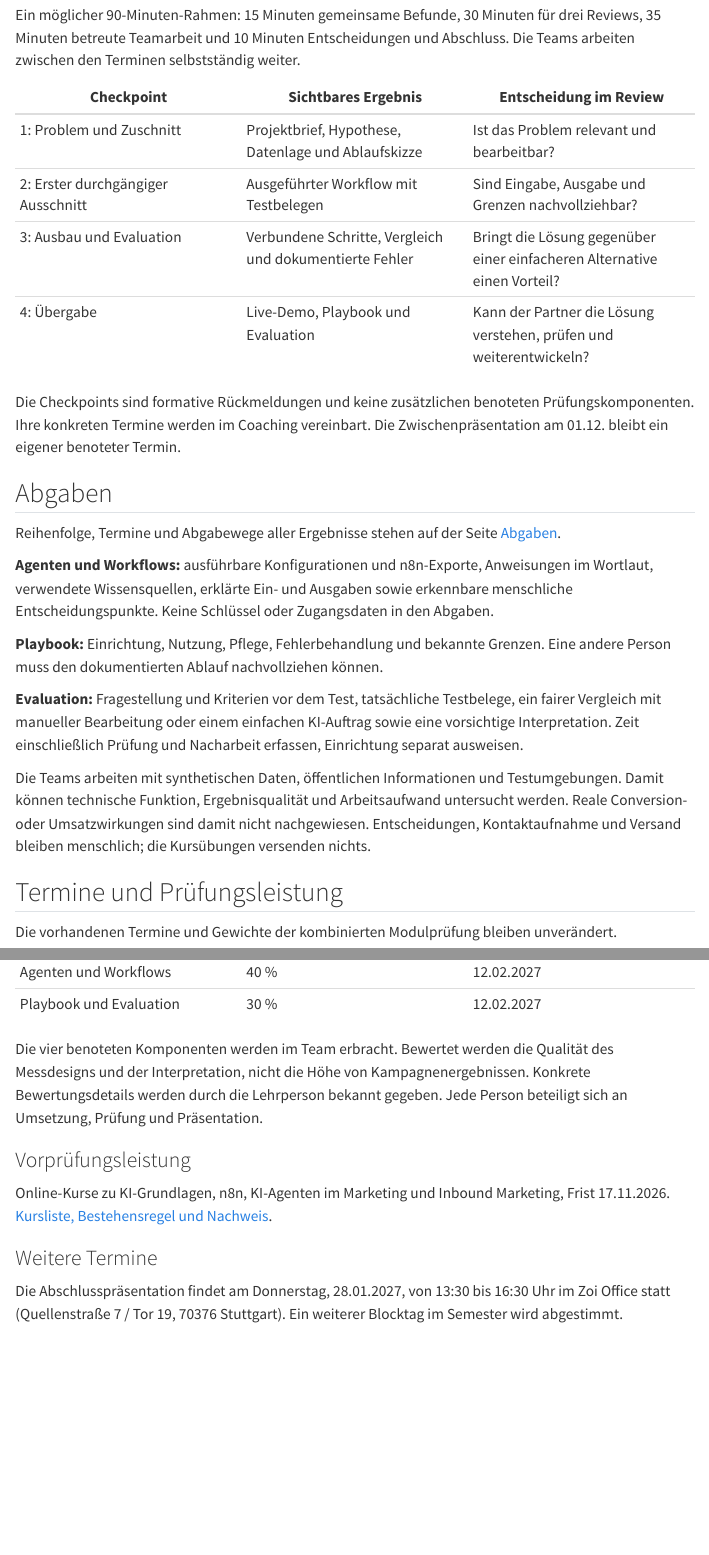
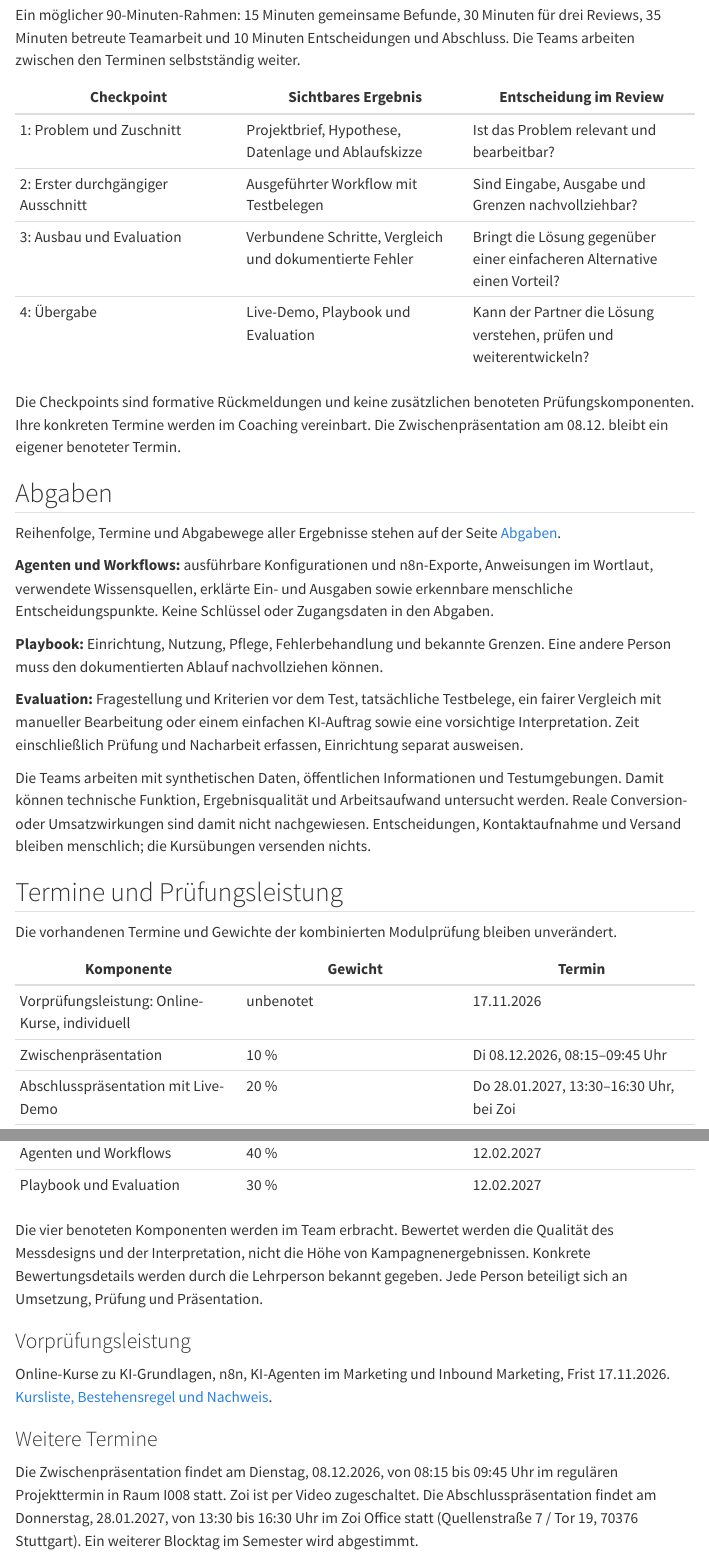
Before and after one commit to kirenz/training-growth-marketing, a Quarto document (projekt.qmd): the page in a window 1100 px wide, from 2070 px down, and a second part further down, joined at a grey line. Rendered offline with R 4.5, knitr and Pandoc in place of Quarto, with nearby package versions; menus at the side of the page are left out.

Commit message:
Zwischenpräsentation: Termin mit Zoi auf Di 08.12.2026, 08:15–09:45 Uhr verlegt
Co-Authored-By: Claude Opus 5.5 <noreply@anthropic.com>

```diff
--- a/abgaben.qmd
+++ b/abgaben.qmd
@@ -14,7 +14,7 @@
 | 2 | [Projektbrief und Ablaufskizze](#projektbrief) | Team, Checkpoint 1 | im Coaching vereinbart | Repository |
 | 3 | [Erster durchgängiger Ausschnitt](#ausschnitt) | Team, Checkpoint 2 | im Coaching vereinbart | Repository |
 | 4 | [Vorprüfungsleistung: Online-Kurse](#vorpruefung) | individuell, unbenotet | 17.11.2026 | Lernplattform und Moodle |
-| 5 | [Zwischenpräsentation](#zwischen) | Team, 10 % | 01.12.2026 | Präsentation mit Zoi |
+| 5 | [Zwischenpräsentation](#zwischen) | Team, 10 % | Di 08.12.2026 | Präsentation mit Zoi |
 | 6 | [Ausbau und Evaluation](#evaluation) | Team, Checkpoint 3 | im Coaching vereinbart | Repository |
 | 7 | [Abschlusspräsentation mit Live-Demo](#abschluss) | Team, 20 % | Do 28.01.2027 | Präsentation bei Zoi |
 | 8 | [Agenten, Workflows, Playbook und Evaluation](#endabgabe) | Team, 40 % und 30 % | 12.02.2027 | Moodle |
@@ -101,7 +101,9 @@
 ::: {.uebung #zwischen}
 ### 5 · Zwischenpräsentation
 
-[Team · 10 % · 01.12.2026, mit Zoi]{.uebung-meta}
+[Team · 10 % · Di 08.12.2026, 08:15–09:45 Uhr, mit Zoi]{.uebung-meta}
+
+**Ort:** regulärer Projekttermin in Raum I008. Zoi ist per Video zugeschaltet. Pro Team ca. 10 Minuten, danach Feedback von Zoi.
 
 **Worum es geht:** Zoi sieht den Stand und gibt Rückmeldung, bevor der Ausbau beginnt.
 
--- a/projekt.qmd
+++ b/projekt.qmd
@@ -68,7 +68,7 @@
 | 3: Ausbau und Evaluation | Verbundene Schritte, Vergleich und dokumentierte Fehler | Bringt die Lösung gegenüber einer einfacheren Alternative einen Vorteil? |
 | 4: Übergabe | Live-Demo, Playbook und Evaluation | Kann der Partner die Lösung verstehen, prüfen und weiterentwickeln? |
 
-Die Checkpoints sind formative Rückmeldungen und keine zusätzlichen benoteten Prüfungskomponenten. Ihre konkreten Termine werden im Coaching vereinbart. Die Zwischenpräsentation am 01.12. bleibt ein eigener benoteter Termin.
+Die Checkpoints sind formative Rückmeldungen und keine zusätzlichen benoteten Prüfungskomponenten. Ihre konkreten Termine werden im Coaching vereinbart. Die Zwischenpräsentation am 08.12. bleibt ein eigener benoteter Termin.
 
 ## Abgaben {#abgaben}
 
@@ -89,7 +89,7 @@
 | Komponente | Gewicht | Termin |
 |---|---|---|
 | Vorprüfungsleistung: Online-Kurse, individuell | unbenotet | 17.11.2026 |
-| Zwischenpräsentation | 10 % | 01.12.2026 |
+| Zwischenpräsentation | 10 % | Di 08.12.2026, 08:15–09:45 Uhr |
 | Abschlusspräsentation mit Live-Demo | 20 % | Do 28.01.2027, 13:30–16:30 Uhr, bei Zoi |
 | Agenten und Workflows | 40 % | 12.02.2027 |
 | Playbook und Evaluation | 30 % | 12.02.2027 |
@@ -102,7 +102,7 @@
 
 ### Weitere Termine
 
-Die Abschlusspräsentation findet am Donnerstag, 28.01.2027, von 13:30 bis 16:30 Uhr im Zoi Office statt (Quellenstraße 7 / Tor 19, 70376 Stuttgart). Ein weiterer Blocktag im Semester wird abgestimmt.
+Die Zwischenpräsentation findet am Dienstag, 08.12.2026, von 08:15 bis 09:45 Uhr im regulären Projekttermin in Raum I008 statt. Zoi ist per Video zugeschaltet. Die Abschlusspräsentation findet am Donnerstag, 28.01.2027, von 13:30 bis 16:30 Uhr im Zoi Office statt (Quellenstraße 7 / Tor 19, 70376 Stuttgart). Ein weiterer Blocktag im Semester wird abgestimmt.
 
 ## Ablage und Arbeitsorganisation {#ablage}
 
```
Also changed, not shown: index.qmd (+1 -1 lines).
